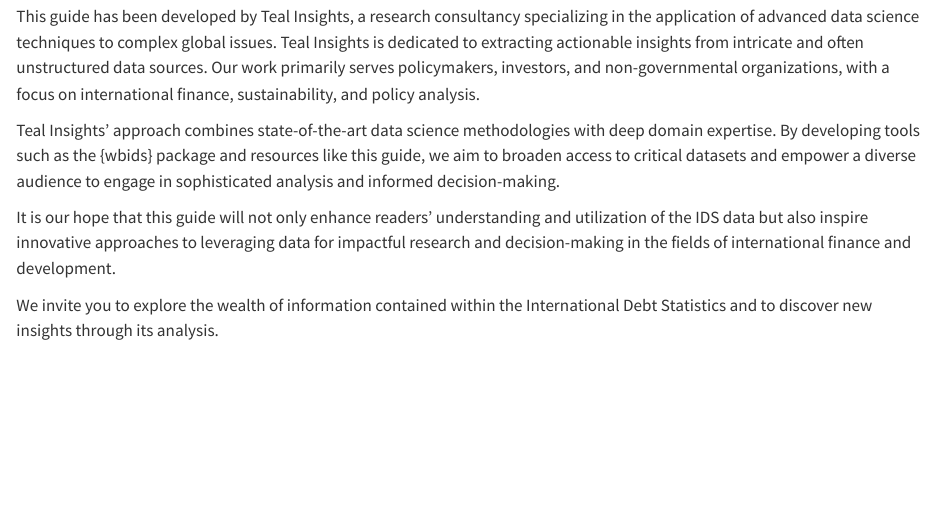
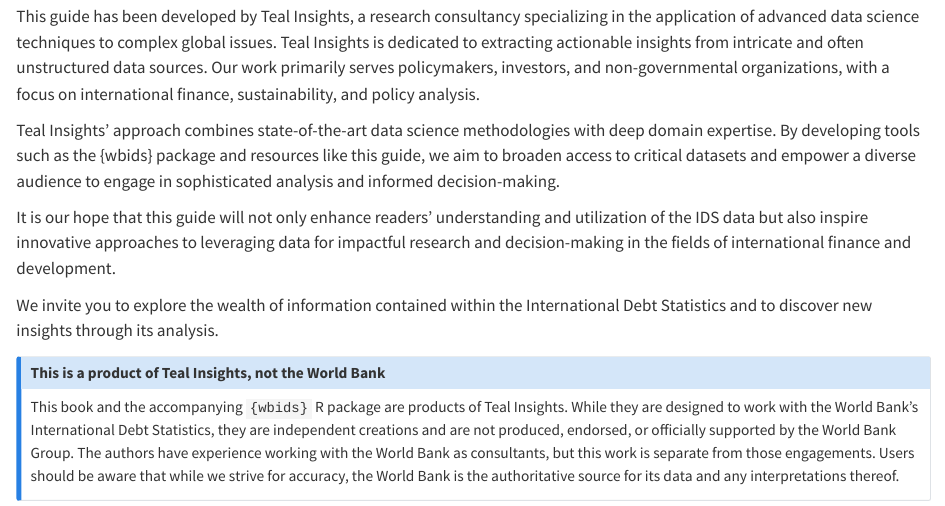
Before and after one commit to Teal-Insights/teal-insights-guide-to-wbids, a Quarto document (index.qmd): the page in a window 1100 px wide, from 900 px down. Rendered offline with R 4.5, knitr and Pandoc in place of Quarto, with nearby package versions.

Commit message:
Added Disclaimer
Added disclaimer, and fixed issue with docs output

```diff
--- a/index.qmd
+++ b/index.qmd
@@ -38,4 +38,8 @@
 
 We invite you to explore the wealth of information contained within the International Debt Statistics and to discover new insights through its analysis.
 
-#
+::: callout-note
+## This is a product of Teal Insights, not the World Bank
+
+This book and the accompanying `{wbids}` R package are products of Teal Insights. While they are designed to work with the World Bank's International Debt Statistics, they are independent creations and are not produced, endorsed, or officially supported by the World Bank Group. The authors have experience working with the World Bank as consultants, but this work is separate from those engagements. Users should be aware that while we strive for accuracy, the World Bank is the authoritative source for its data and any interpretations thereof.
+:::
```
Also changed, not shown: docs/search.json (added), 22 other files.
